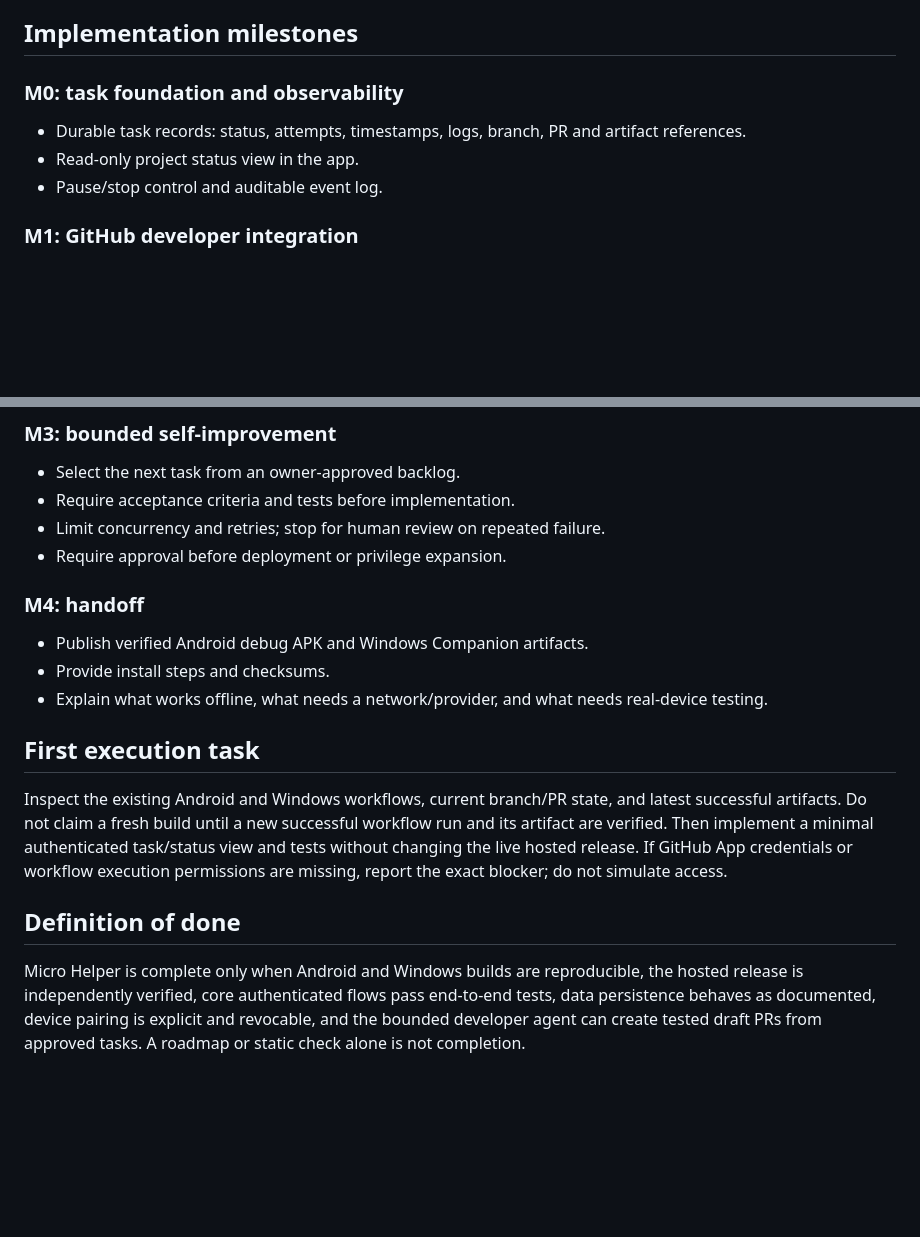
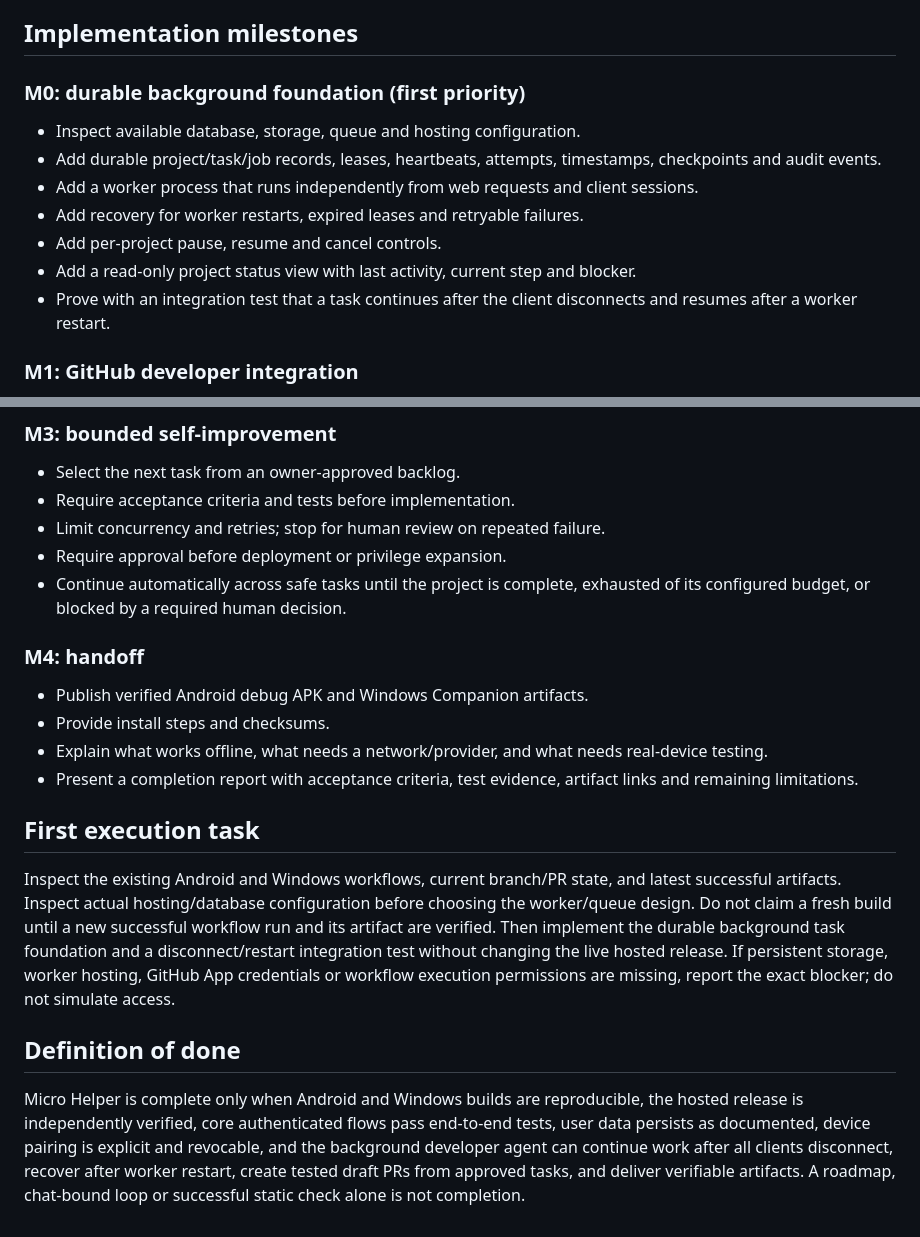
Before and after one commit to dominixe2/springtrap-, a Markdown page: agent/SELF_COMPLETION_TASK.md, 2 parts joined by grey strips. GitHub-like rendering; blank space fills up the shorter version.

```diff
--- a/agent/SELF_COMPLETION_TASK.md
+++ b/agent/SELF_COMPLETION_TASK.md
@@ -62,10 +87,14 @@ This must become a real tool-using developer workflow, not merely an LLM prompt
 
 ## Implementation milestones
 
-### M0: task foundation and observability
-- Durable task records: status, attempts, timestamps, logs, branch, PR and artifact references.
-- Read-only project status view in the app.
-- Pause/stop control and auditable event log.
+### M0: durable background foundation (first priority)
+- Inspect available database, storage, queue and hosting configuration.
+- Add durable project/task/job records, leases, heartbeats, attempts, timestamps, checkpoints and audit events.
+- Add a worker process that runs independently from web requests and client sessions.
+- Add recovery for worker restarts, expired leases and retryable failures.
+- Add per-project pause, resume and cancel controls.
+- Add a read-only project status view with last activity, current step and blocker.
+- Prove with an integration test that a task continues after the client disconnects and resumes after a worker restart.
 
 ### M1: GitHub developer integration
 - Server-side GitHub App integration with narrowly scoped installation permissions.
@@ -85,14 +114,16 @@ This must become a real tool-using developer workflow, not merely an LLM prompt
 - Require acceptance criteria and tests before implementation.
 - Limit concurrency and retries; stop for human review on repeated failure.
 - Require approval before deployment or privilege expansion.
+- Continue automatically across safe tasks until the project is complete, exhausted of its configured budget, or blocked by a required human decision.
 
 ### M4: handoff
 - Publish verified Android debug APK and Windows Companion artifacts.
 - Provide install steps and checksums.
 - Explain what works offline, what needs a network/provider, and what needs real-device testing.
+- Present a completion report with acceptance criteria, test evidence, artifact links and remaining limitations.
 
 ## First execution task
-Inspect the existing Android and Windows workflows, current branch/PR state, and latest successful artifacts. Do not claim a fresh build until a new successful workflow run and its artifact are verified. Then implement a minimal authenticated task/status view and tests without changing the live hosted release. If GitHub App credentials or workflow execution permissions are missing, report the exact blocker; do not simulate access.
+Inspect the existing Android and Windows workflows, current branch/PR state, and latest successful artifacts. Inspect actual hosting/database configuration before choosing the worker/queue design. Do not claim a fresh build until a new successful workflow run and its artifact are verified. Then implement the durable background task foundation and a disconnect/restart integration test without changing the live hosted release. If persistent storage, worker hosting, GitHub App credentials or workflow execution permissions are missing, report the exact blocker; do not simulate access.
 
 ## Definition of done
-Micro Helper is complete only when Android and Windows builds are reproducible, the hosted release is independently verified, core authenticated flows pass end-to-end tests, data persistence behaves as documented, device pairing is explicit and revocable, and the bounded developer agent can create tested draft PRs from approved tasks. A roadmap or static check alone is not completion.
+Micro Helper is complete only when Android and Windows builds are reproducible, the hosted release is independently verified, core authenticated flows pass end-to-end tests, user data persists as documented, device pairing is explicit and revocable, and the background developer agent can continue work after all clients disconnect, recover after worker restart, create tested draft PRs from approved tasks, and deliver verifiable artifacts. A roadmap, chat-bound loop or successful static check alone is not completion.
```
Also changed, not shown: other parts of agent/SELF_COMPLETION_TASK.md (+25 -0 lines).
